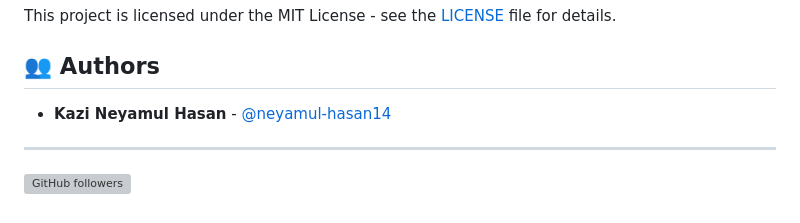
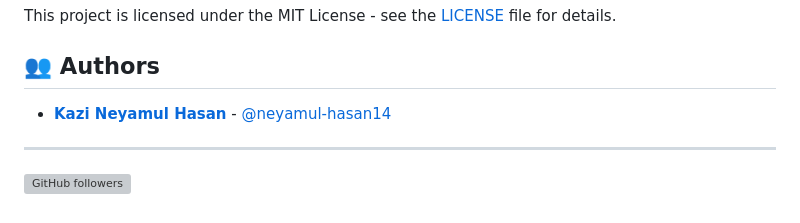
Before and after one commit to neyamul-hasan14/kairos-engine, a Markdown page: README.md, the part around the change. Drawn GitHub-style; grey boxes are pictures that could not be loaded.

```diff
--- a/README.md
+++ b/README.md
@@ -94,7 +94,7 @@ This project is licensed under the MIT License - see the [LICENSE](LICENSE) file
 
 ## 👥 Authors
 
-- **Kazi Neyamul Hasan** - [@neyamul-hasan14](https://github.com/neyamul-hasan14)
+- **[Kazi Neyamul Hasan](https://neyamul-hasan14.github.io/Neyamul-Hasan-Portfolio/)** - [@neyamul-hasan14](https://github.com/neyamul-hasan14)
 
 ---
 
```
